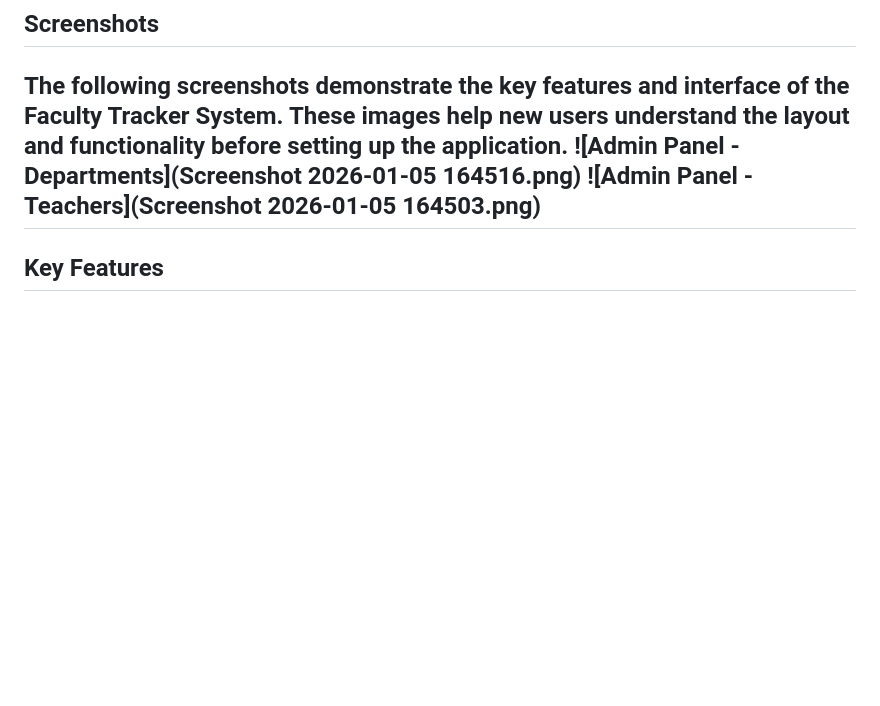
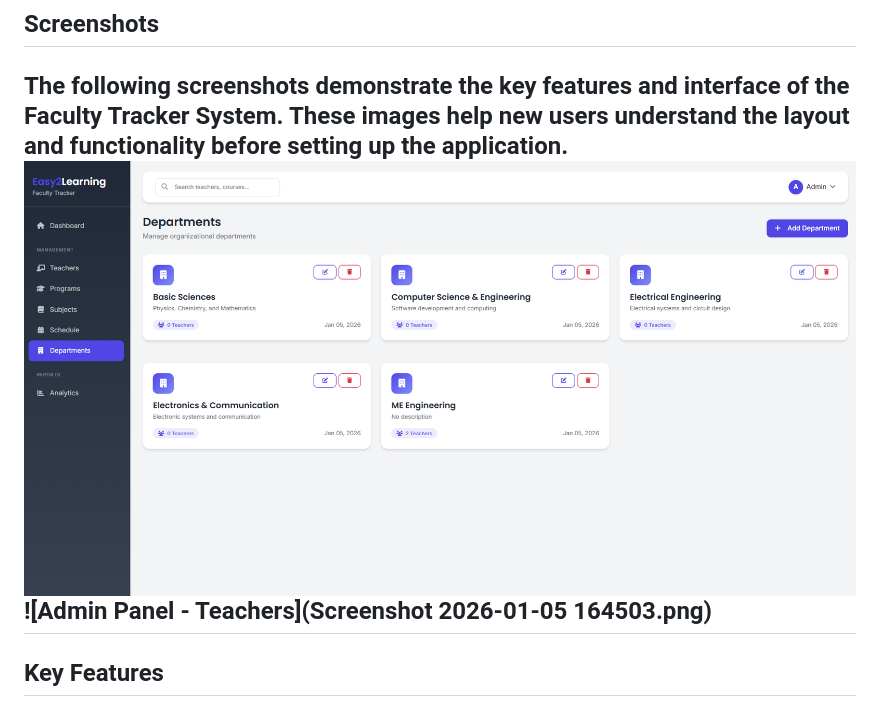
Before and after one commit to arijit258/Faculty-Tracker, a Markdown page: README.md, the part around the change. Drawn GitHub-style; blank space fills up the shorter version.

```diff
--- a/README.md
+++ b/README.md
@@ -30,7 +30,7 @@ This application is specifically tailored for educational institutions like the
 ## Screenshots
 
 The following screenshots demonstrate the key features and interface of the Faculty Tracker System. These images help new users understand the layout and functionality before setting up the application.
-![Admin Panel - Departments](Screenshot 2026-01-05 164516.png)
+![Admin Panel - Departments](Screenshot%202026-01-05%20164516.png)
 ![Admin Panel - Teachers](Screenshot 2026-01-05 164503.png)
 ---
 ## Key Features
```
